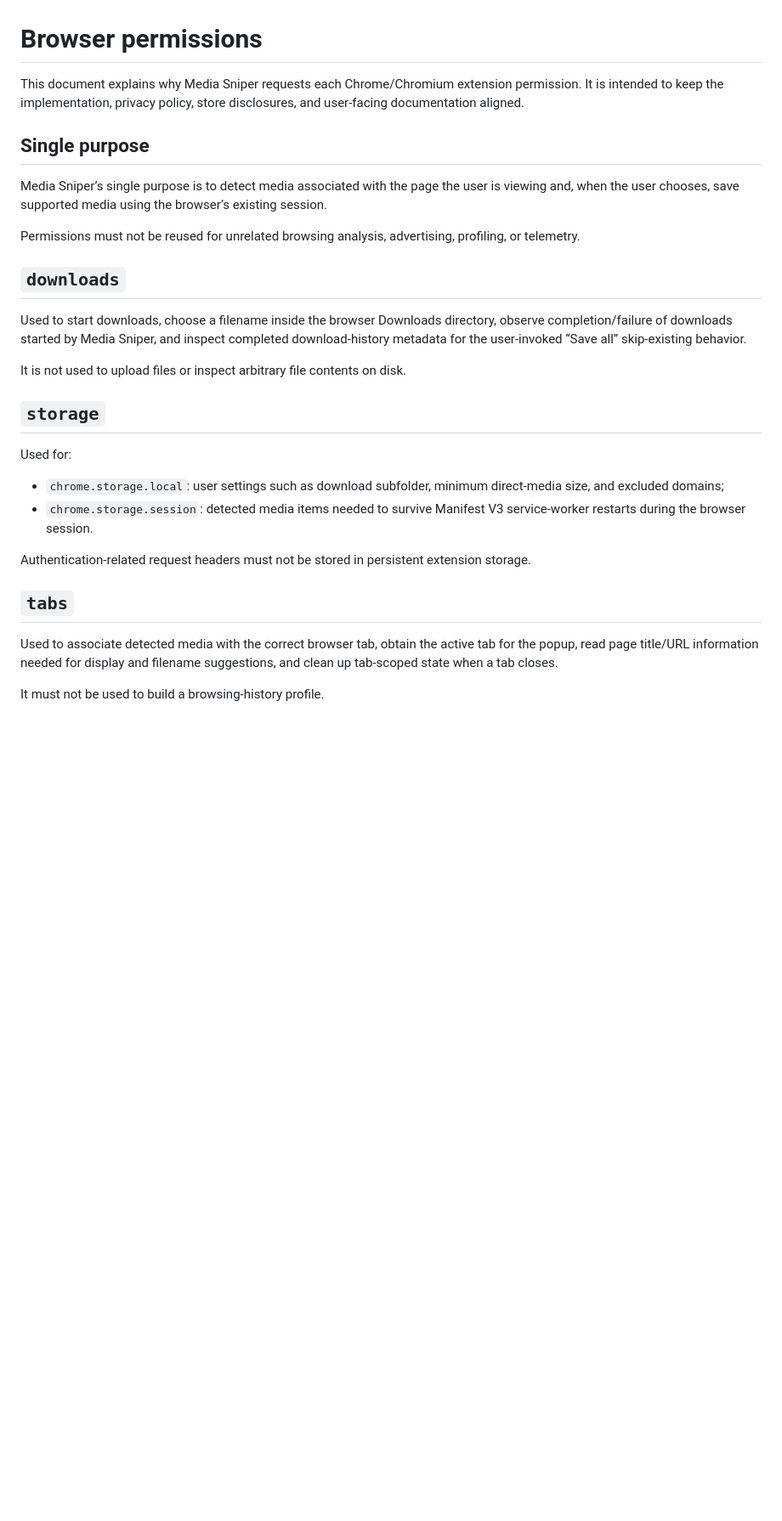
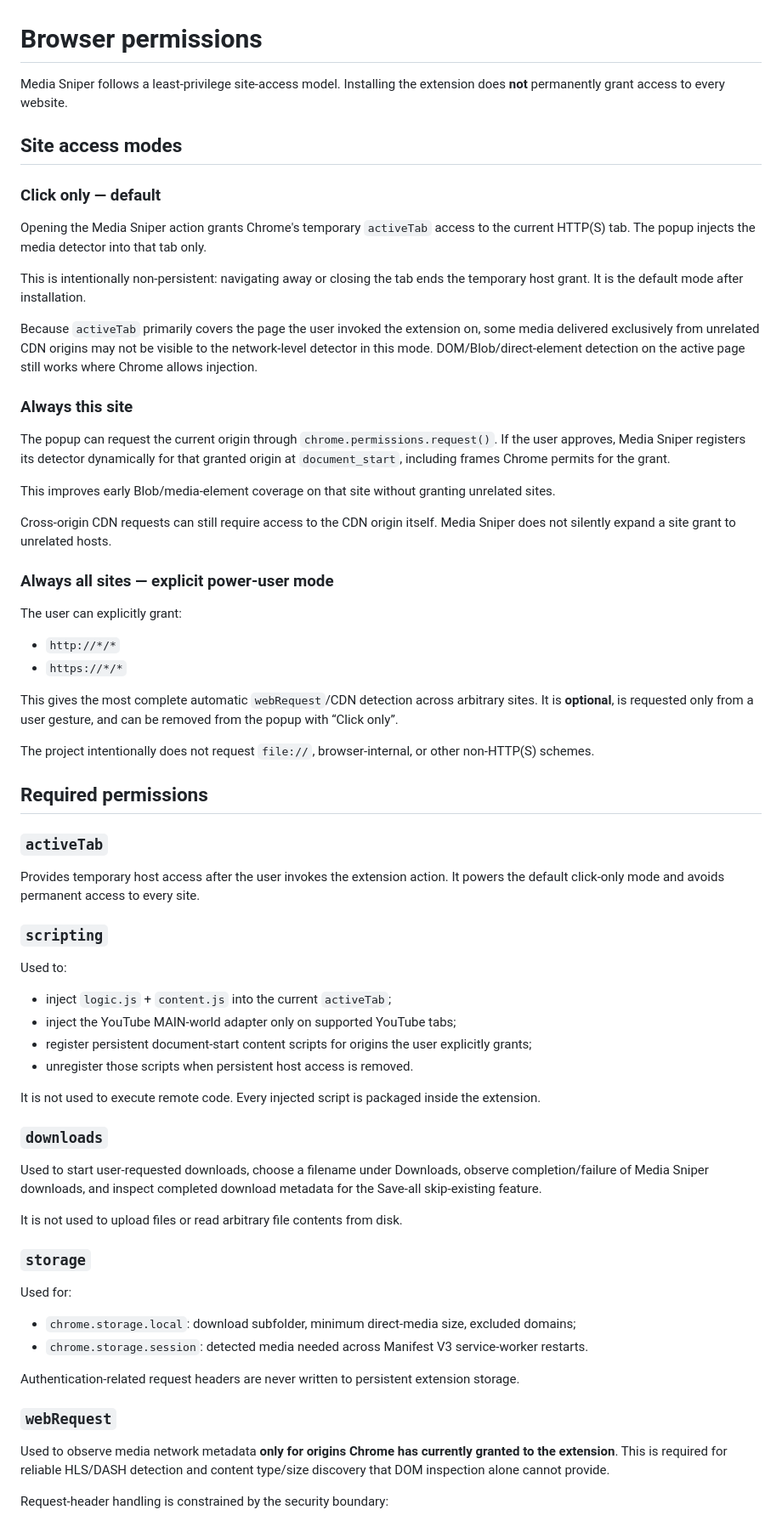
Before and after one commit to PeachGumi/media-sniper, a Markdown page: docs/PERMISSIONS.md, the part around one of its changes. Shown at 85% size. Rendered like a GitHub page; blank space fills up the shorter version.

```diff
--- a/docs/PERMISSIONS.md
+++ b/docs/PERMISSIONS.md
@@ -1,31 +1,71 @@
 # Browser permissions
 
-This document explains why Media Sniper requests each Chrome/Chromium extension permission. It is intended to keep the implementation, privacy policy, store disclosures, and user-facing documentation aligned.
+Media Sniper follows a least-privilege site-access model. Installing the extension does **not** permanently grant access to every website.
 
-## Single purpose
+## Site access modes
 
-Media Sniper’s single purpose is to detect media associated with the page the user is viewing and, when the user chooses, save supported media using the browser’s existing session.
+### Click only — default
 
-Permissions must not be reused for unrelated browsing analysis, advertising, profiling, or telemetry.
+Opening the Media Sniper action grants Chrome's temporary `activeTab` access to the current HTTP(S) tab. The popup injects the media detector into that tab only.
 
-## `downloads`
+This is intentionally non-persistent: navigating away or closing the tab ends the temporary host grant. It is the default mode after installation.
 
-Used to start downloads, choose a filename inside the browser Downloads directory, observe completion/failure of downloads started by Media Sniper, and inspect completed download-history metadata for the user-invoked “Save all” skip-existing behavior.
+Because `activeTab` primarily covers the page the user invoked the extension on, some media delivered exclusively from unrelated CDN origins may not be visible to the network-level detector in this mode. DOM/Blob/direct-element detection on the active page still works where Chrome allows injection.
 
-It is not used to upload files or inspect arbitrary file contents on disk.
+### Always this site
 
-## `storage`
+The popup can request the current origin through `chrome.permissions.request()`. If the user approves, Media Sniper registers its detector dynamically for that granted origin at `document_start`, including frames Chrome permits for the grant.
+
+This improves early Blob/media-element coverage on that site without granting unrelated sites.
+
+Cross-origin CDN requests can still require access to the CDN origin itself. Media Sniper does not silently expand a site grant to unrelated hosts.
+
+### Always all sites — explicit power-user mode
+
+The user can explicitly grant:
+
+- `http://*/*`
+- `https://*/*`
+
+This gives the most complete automatic `webRequest`/CDN detection across arbitrary sites. It is **optional**, is requested only from a user gesture, and can be removed from the popup with “Click only”.
+
+The project intentionally does not request `file://`, browser-internal, or other non-HTTP(S) schemes.
+
+## Required permissions
+
+### `activeTab`
+
+Provides temporary host access after the user invokes the extension action. It powers the default click-only mode and avoids permanent access to every site.
+
+### `scripting`
+
+Used to:
+
+- inject `logic.js` + `content.js` into the current `activeTab`;
+- inject the YouTube MAIN-world adapter only on supported YouTube tabs;
+- register persistent document-start content scripts for origins the user explicitly grants;
+- unregister those scripts when persistent host access is removed.
+
+It is not used to execute remote code. Every injected script is packaged inside the extension.
+
+### `downloads`
+
+Used to start user-requested downloads, choose a filename under Downloads, observe completion/failure of Media Sniper downloads, and inspect completed download metadata for the Save-all skip-existing feature.
+
+It is not used to upload files or read arbitrary file contents from disk.
+
+### `storage`
 
 Used for:
 
-- `chrome.storage.local`: user settings such as download subfolder, minimum direct-media size, and excluded domains;
-- `chrome.storage.session`: detected media items needed to survive Manifest V3 service-worker restarts during the browser session.
+- `chrome.storage.local`: download subfolder, minimum direct-media size, excluded domains;
+- `chrome.storage.session`: detected media needed across Manifest V3 service-worker restarts.
 
-Authentication-related request headers must not be stored in persistent extension storage.
+Authentication-related request headers are never written to persistent extension storage.
 
-## `tabs`
+### `webRequest`
 
-Used to associate detected media with the correct browser tab, obtain the active tab for the popup, read page title/URL information needed for display and filename suggestions, and clean up tab-scoped state when a tab closes.
+Used to observe media network metadata **only for origins Chrome has currently granted to the extension**. This is required for reliable HLS/DASH detection and content type/size discovery that DOM inspection alone cannot provide.
 
-It must not be used to build a browsing-history profile.
+Request-header handling is constrained by the security boundary:
 
```
Also changed, not shown: other parts of docs/PERMISSIONS.md (+38 -29 lines).
